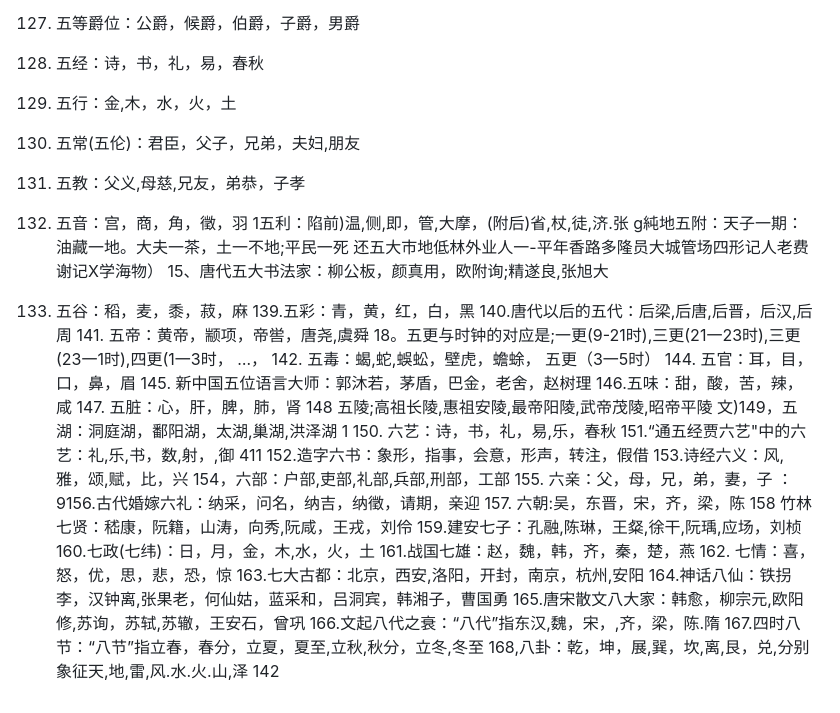
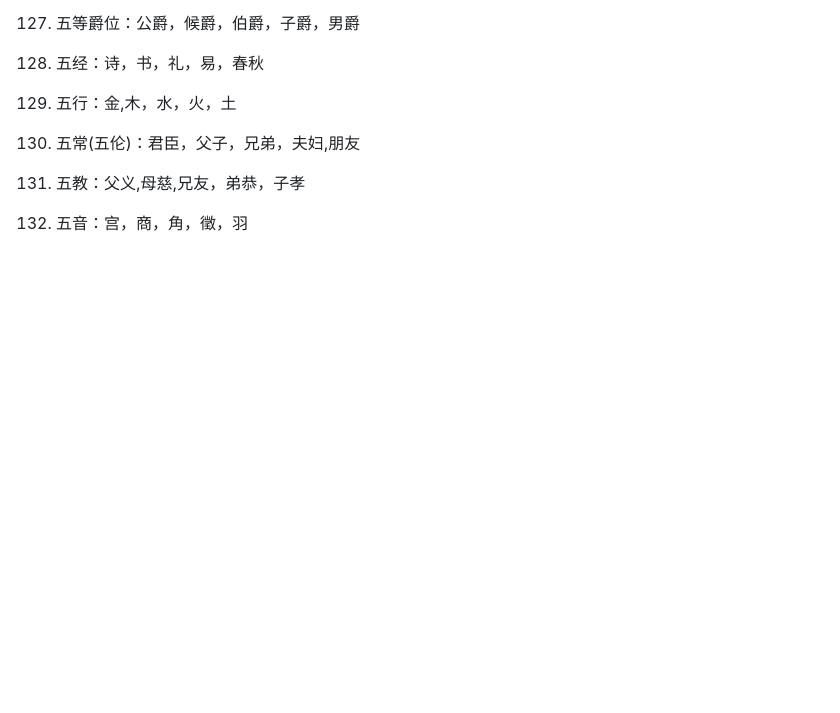
Before and after one commit to EastCation/Old-Website, a Markdown page: archive/summary/2023-up-2.md, the part around the change. Drawn GitHub-style; blank space fills up the shorter version.

```diff
--- a/archive/summary/2023-up-2.md
+++ b/archive/summary/2023-up-2.md
@@ -267,10 +267,4 @@
 
 132. 五教：父义,母慈,兄友，弟恭，子孝
 
-133. 五音：宫，商，角，徵，羽 1五利：陷前)温,侧,即，管,大摩，(附后)省,杖,徒,济.张 g純地五附：天子一期：油藏一地。大夫一茶，土一不地;平民一死 还五大市地低林外业人一-平年香路多隆员大城管场四形记人老费谢记X学海物） 15、唐代五大书法家：柳公板，颜真用，欧附询;精遂良,张旭大
-138. 五谷：稻，麦，黍，菽，麻 139.五彩：青，黄，红，白，黑 140.唐代以后的五代：后梁,后唐,后晋，后汉,后周 141. 五帝：黄帝，颛项，帝喾，唐尧,虞舜 18。五更与时钟的对应是;一更(9-21时),三更(21一23时),三更(23一1时),四更(1一3时， …， 142. 五毒：蝎,蛇,蜈蚣，壁虎，蟾蜍，
-五更（3一5时） 144. 五官：耳，目，口，鼻，眉 145. 新中国五位语言大师：郭沐若，茅盾，巴金，老舍，赵树理 146.五味：甜，酸，苦，辣，咸 147. 五脏：心，肝，脾，肺，肾 148 五陵;高祖长陵,惠祖安陵,最帝阳陵,武帝茂陵,昭帝平陵
-文)149，五湖：洞庭湖，鄱阳湖，太湖,巢湖,洪泽湖 1 150. 六艺：诗，书，礼，易,乐，春秋 151.“通五经贾六艺"中的六艺：礼,乐,书，数,射，,御
-411
-152.造字六书：象形，指事，会意，形声，转注，假借 153.诗经六义：风,雅，颂,赋，比，兴 154，六部：户部,吏部,礼部,兵部,刑部，工部 155. 六亲：父，母，兄，弟，妻，子 ：9156.古代婚嫁六礼：纳采，问名，纳吉，纳徵，请期，亲迎 157. 六朝:吴，东晋，宋，齐，梁，陈 158 竹林七贤：嵇康，阮籍，山涛，向秀,阮咸，王戎，刘伶 159.建安七子：孔融,陈琳，王粲,徐干,阮瑀,应场，刘桢 160.七政(七纬)：日，月，金，木,水，火，土 161.战国七雄：赵，魏，韩，齐，秦，楚，燕 162. 七情：喜，怒，优，思，悲，恐，惊 163.七大古都：北京，西安,洛阳，开封，南京，杭州,安阳 164.神话八仙：铁拐李，汉钟离,张果老，何仙姑，蓝采和，吕洞宾，韩湘子，曹国勇 165.唐宋散文八大家：韩愈，柳宗元,欧阳修,苏询，苏轼,苏辙，王安石，曾巩 166.文起八代之衰：“八代”指东汉,魏，宋，,齐，梁，陈.隋 167.四时八节：“八节”指立春，春分，立夏，夏至,立秋,秋分，立冬,冬至 168,八卦：乾，坤，展,巽，坎,离,艮，兑,分别象征天,地,雷,风.水.火.山,泽
-142
+133. 五音：宫，商，角，徵，羽
```
